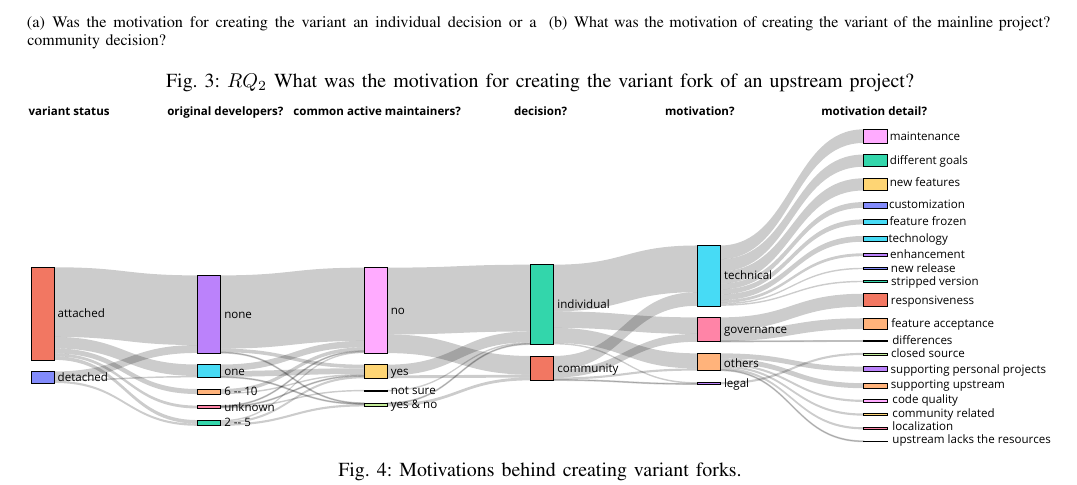
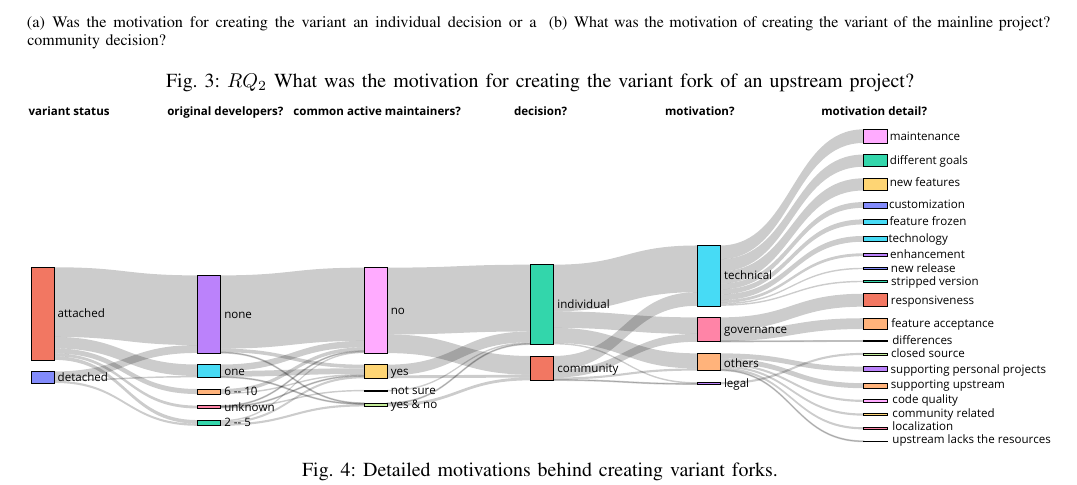
Before and after one commit to johnxu21/variants_motivations, a LaTeX paper (0main.tex, which reads 5results_and_discussion.tex): part of page 6 of 12, cut so that both start at the same text. Compiled offline with pdfLaTeX.

Commit message:
Updates from Overleaf

```diff
--- a/5results_and_discussion.tex
+++ b/5results_and_discussion.tex
@@ -75,7 +75,7 @@ The axis--\texttt{variant status} in Fig~\ref{fig:sankey_motivation} shows the v
 \begin{center}
     \centering
     \includegraphics[width=\textwidth]{pdfs/sankey_motivations_2.pdf}
-    \caption{Motivations behind creating variant forks.
+    \caption{Detailed motivations behind creating variant forks.
     }
     \label{fig:sankey_motivation}
 \end{center}
```
